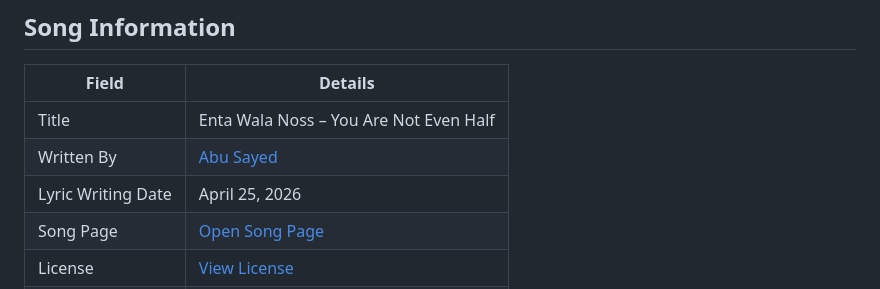
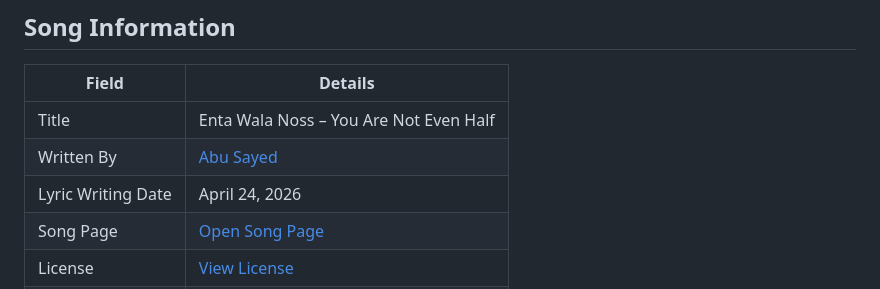
Before and after one commit to ImAbuSayed/enta-wala-noss-you-are-not-even-half, a Markdown page: README.md, the part around the change. GitHub-like rendering.

Commit message:
docs: update public README

```diff
--- a/README.md
+++ b/README.md
@@ -10,7 +10,7 @@
 |-------|---------|
 | Title | Enta Wala Noss – You Are Not Even Half |
 | Written By | [Abu Sayed](https://abusayed.com.bd/) |
-| Lyric Writing Date | April 25, 2026 |
+| Lyric Writing Date | April 24, 2026 |
 | Song Page | [Open Song Page](https://imabusayed.github.io/enta-wala-noss-you-are-not-even-half/) |
 | License | [View License](./LICENSE.md) |
 | Artist | Abu Sayed |
```
